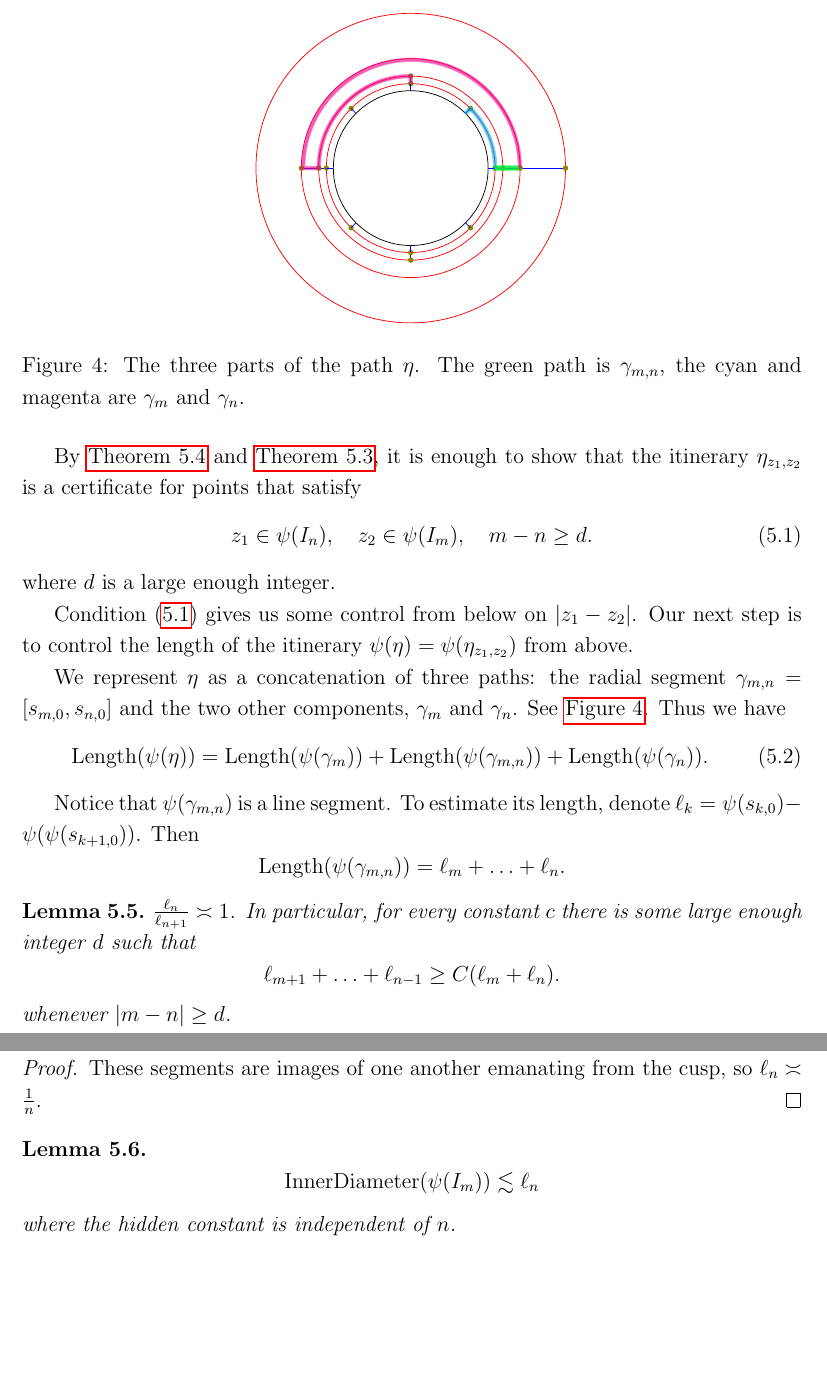
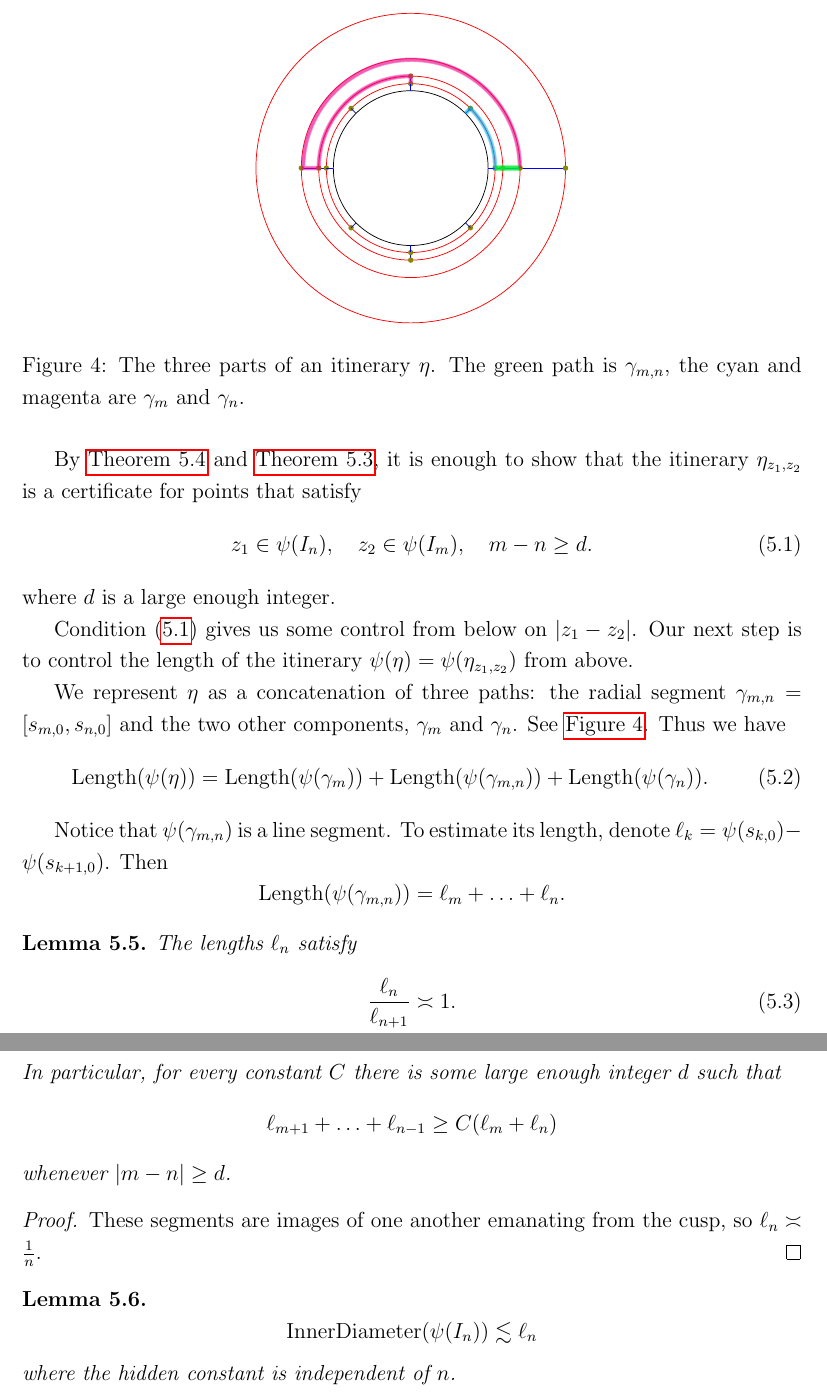
Before and after one commit to emanuel-sygal/quasiconvex, a LaTeX document (quasiconvex cauliflower.tex, which reads departure-decomposition.tex): two parts of pages 11 and 12 of 12, joined at a grey line, cut so that both start at the same text, the shorter picture padded with empty space. Compiled offline with pdfLaTeX.

```diff
--- a/departure-decomposition.tex
+++ b/departure-decomposition.tex
@@ -54,6 +54,6 @@
 
 	\end{tikzpicture}
 
-	\caption{The three parts of the path $\eta$. The green path is  $\gamma _{m,n}$,  the cyan and magenta are $\gamma _m$ and $\gamma_n$.
+	\caption{The three parts of an itinerary $\eta$. The green path is  $\gamma _{m,n}$,  the cyan and magenta are $\gamma _m$ and $\gamma_n$.
 	} \label{fig:Three-parts-of-eta}
 \end{figure}
--- a/quasiconvex cauliflower.tex
+++ b/quasiconvex cauliflower.tex
@@ -514,15 +514,18 @@
 %\Length(\psi(\eta)) \lesssim |z_1-z_2|.
 %\end{equation}
 
-Notice that $\psi(\gamma _{m,n})$ is a line segment. To estimate its length, denote $\ell_k = \psi(s_{k,0})-\psi(\psi(s_{k+1,0}))$. Then
+Notice that $\psi(\gamma _{m,n})$ is a line segment. To estimate its length, denote $\ell_k = \psi(s_{k,0})-\psi(s_{k+1,0})$. Then
 \begin{equation*}
 \Length(\psi(\gamma_{m,n})) = \ell_m+\ldots+\ell_n.
 \end{equation*}
 
-\begin{lemma}
-	$\frac{\ell_n}{\ell_{n+1}} \asymp 1$. In particular, for every constant $c$ there is some large enough integer $d$ such that
+\begin{lemma} The lengths ${\ell_n}$ satisfy
+	\begin{equation}
+\frac{\ell_n}{\ell_{n+1}} \asymp 1.
+	\end{equation}
+	 In particular, for every constant $C$ there is some large enough integer $d$ such that
 	\begin{equation*}
-		\ell_{m+1}+\ldots+\ell_{n-1} \geq C (\ell_m+\ell_n).
+		\ell_{m+1}+\ldots+\ell_{n-1} \geq C (\ell_m+\ell_n)
 	\end{equation*}
 whenever $|m-n| \geq d$.
 \end{lemma}
@@ -532,7 +535,7 @@
 
 \begin{lemma}
 	\begin{equation*}
-	\operatorname{InnerDiameter}(\psi(I_m)) \lesssim \ell_n
+	\operatorname{InnerDiameter}(\psi(I_n)) \lesssim \ell_n
 	\end{equation*}
 	where the hidden constant is independent of $n$.
 \end{lemma}
```
Also changed, not shown: quasiconvex cauliflower.pdf, quasiconvex cauliflower.tex (6 more changed lines), 1 other file.
